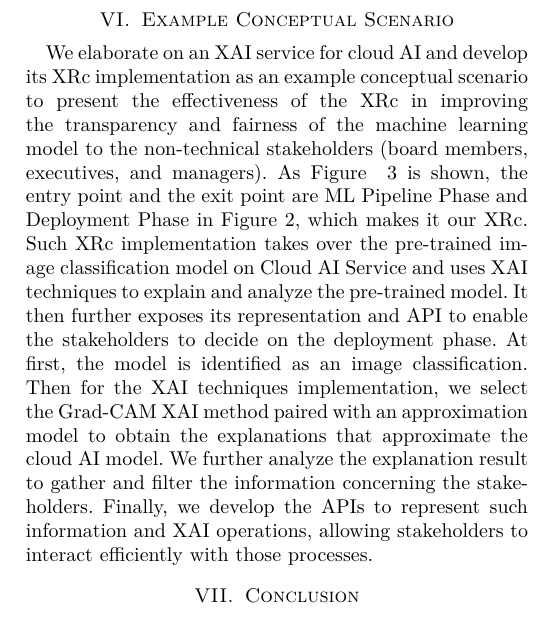
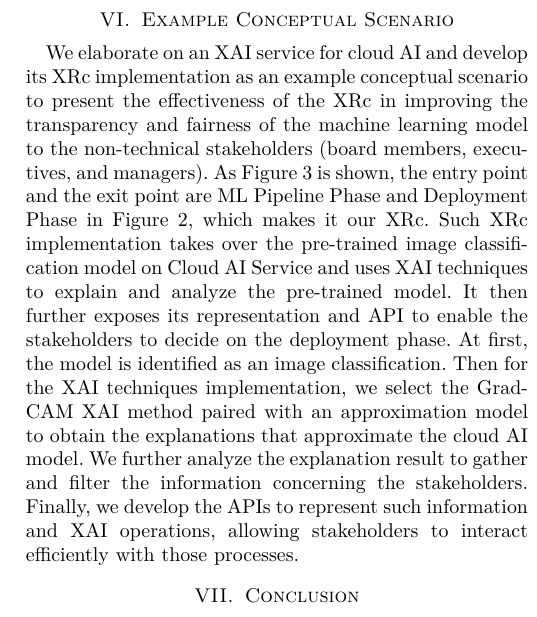
Before and after one commit to eneghawi/COMPSAC-2023, a LaTeX paper (compsac2023.tex): part of one column of page 8 of 9, cut so that both start at the same text. Compiled offline with pdfLaTeX; a missing font is replaced by an installed copy or a similar font; a LaTeX package or settings file that is missing is left out.

Commit message:
Fixed the space

```diff
--- a/compsac2023.tex
+++ b/compsac2023.tex
@@ -262,7 +262,7 @@ Incorporating an XAI API into the decision-making process at the organizational
 \section{Example Conceptual Scenario}
 
 We elaborate on an XAI service for cloud AI and develop its XRc implementation as an example conceptual scenario to present the effectiveness of the XRc in improving the transparency and fairness of the machine learning model to the non-technical stakeholders (board members, executives, and managers).
-As Figure ~\ref{MIICE} is shown, the entry point and the exit point are ML Pipeline Phase and Deployment Phase in Figure \ref{XRc-phase}, which makes it our XRc. Such XRc implementation takes over the pre-trained image classification model on Cloud AI Service and uses XAI techniques to explain and analyze the pre-trained model. It then further exposes its representation and API to enable the stakeholders to decide on the deployment phase. At first, the model is identified as an image classification. Then for the XAI techniques implementation, we select the Grad-CAM XAI method paired with an approximation model to obtain the explanations that approximate the cloud AI model. We further analyze the explanation result to gather and filter the information concerning the stakeholders. Finally, we develop the APIs to represent such information and XAI operations, allowing stakeholders to interact efficiently with those processes.
+As Figure \ref{MIICE} is shown, the entry point and the exit point are ML Pipeline Phase and Deployment Phase in Figure \ref{XRc-phase}, which makes it our XRc. Such XRc implementation takes over the pre-trained image classification model on Cloud AI Service and uses XAI techniques to explain and analyze the pre-trained model. It then further exposes its representation and API to enable the stakeholders to decide on the deployment phase. At first, the model is identified as an image classification. Then for the XAI techniques implementation, we select the Grad-CAM XAI method paired with an approximation model to obtain the explanations that approximate the cloud AI model. We further analyze the explanation result to gather and filter the information concerning the stakeholders. Finally, we develop the APIs to represent such information and XAI operations, allowing stakeholders to interact efficiently with those processes.
 
 
 
```
Also changed, not shown: compsac2023.pdf, 1 other file.
